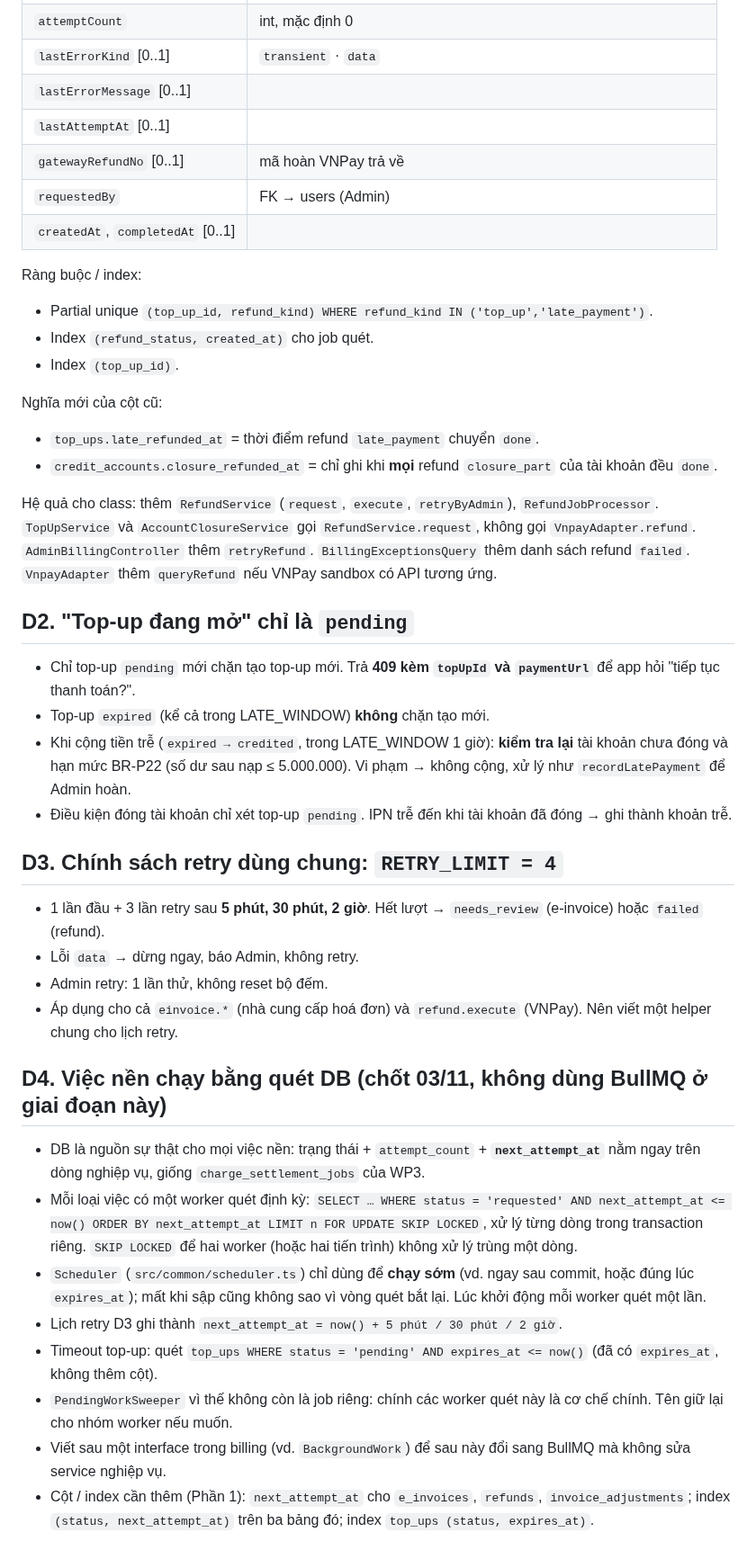
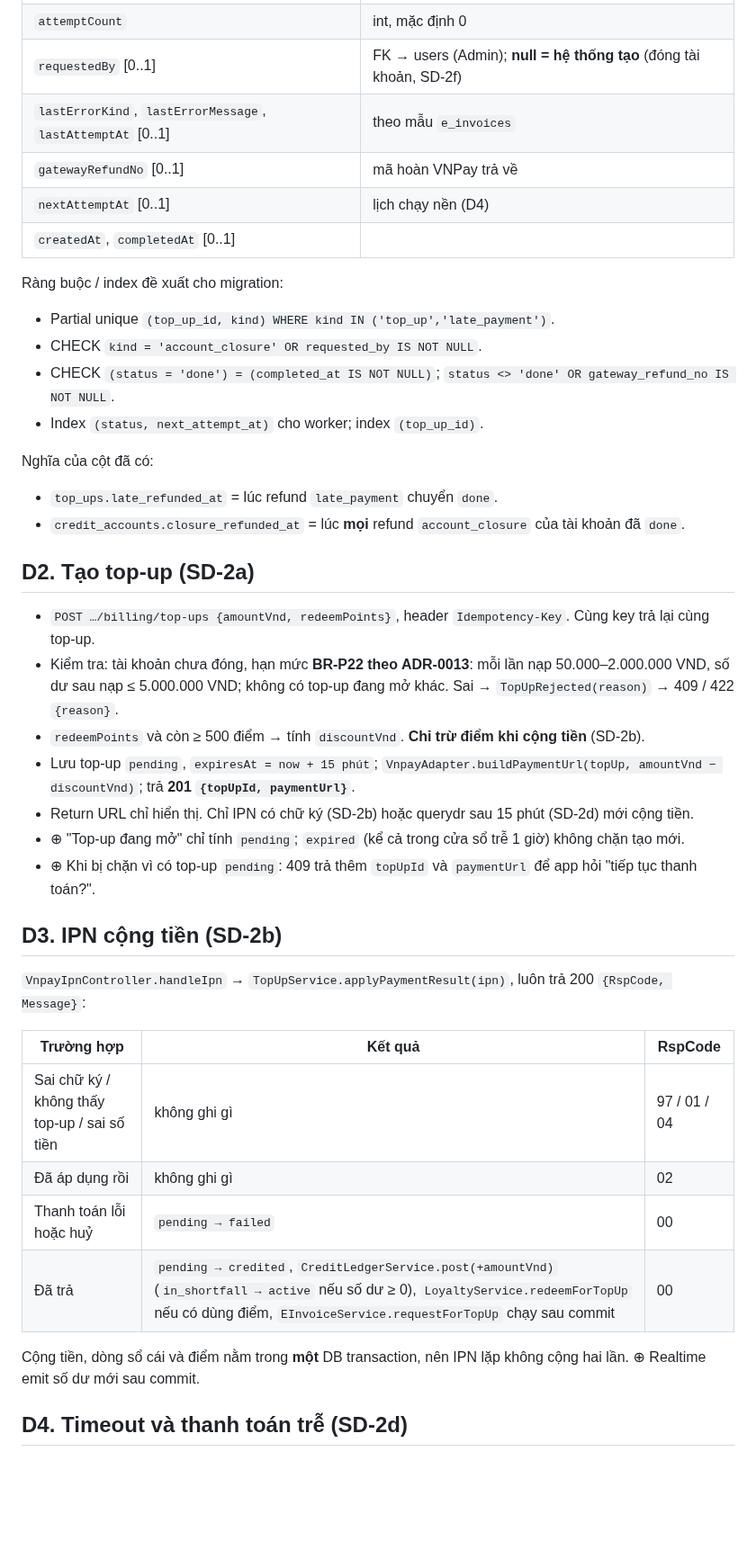
Before and after one commit to PowerMeApp/powerme, a Markdown page: docs/spec/WF-02_decisions.md, the part around one of its changes. Shown at 90% size. Drawn GitHub-style; blank space fills up the shorter version.

```diff
--- a/docs/spec/WF-02_decisions.md
+++ b/docs/spec/WF-02_decisions.md
@@ -41,44 +60,43 @@ Không có `failed → done`.
 | `attemptCount` | int, mặc định 0 |
-| `lastErrorKind` [0..1] | `transient` · `data` |
-| `lastErrorMessage` [0..1] | |
-| `lastAttemptAt` [0..1] | |
+| `requestedBy` [0..1] | FK → users (Admin); **null = hệ thống tạo** (đóng tài khoản, SD-2f) |
+| `lastErrorKind`, `lastErrorMessage`, `lastAttemptAt` [0..1] | theo mẫu `e_invoices` |
 | `gatewayRefundNo` [0..1] | mã hoàn VNPay trả về |
-| `requestedBy` | FK → users (Admin) |
+| `nextAttemptAt` [0..1] | lịch chạy nền (D4) |
 | `createdAt`, `completedAt` [0..1] | |
 
-Ràng buộc / index:
-- Partial unique `(top_up_id, refund_kind) WHERE refund_kind IN ('top_up','late_payment')`.
-- Index `(refund_status, created_at)` cho job quét.
-- Index `(top_up_id)`.
+Ràng buộc / index đề xuất cho migration:
+- Partial unique `(top_up_id, kind) WHERE kind IN ('top_up','late_payment')`.
+- CHECK `kind = 'account_closure' OR requested_by IS NOT NULL`.
+- CHECK `(status = 'done') = (completed_at IS NOT NULL)`; `status <> 'done' OR gateway_refund_no IS NOT NULL`.
+- Index `(status, next_attempt_at)` cho worker; index `(top_up_id)`.
 
-Nghĩa mới của cột cũ:
-- `top_ups.late_refunded_at` = thời điểm refund `late_payment` chuyển `done`.
-- `credit_accounts.closure_refunded_at` = chỉ ghi khi **mọi** refund `closure_part` của tài khoản đều `done`.
+Nghĩa của cột đã có:
+- `top_ups.late_refunded_at` = lúc refund `late_payment` chuyển `done`.
+- `credit_accounts.closure_refunded_at` = lúc **mọi** refund `account_closure` của tài khoản đã `done`.
 
-Hệ quả cho class: thêm `RefundService` (`request`, `execute`, `retryByAdmin`), `RefundJobProcessor`. `TopUpService` và `AccountClosureService` gọi `RefundService.request`, không gọi `VnpayAdapter.refund`. `AdminBillingController` thêm `retryRefund`. `BillingExceptionsQuery` thêm danh sách refund `failed`. `VnpayAdapter` thêm `queryRefund` nếu VNPay sandbox có API tương ứng.
+## D2. Tạo top-up (SD-2a)
 
-## D2. "Top-up đang mở" chỉ là `pending`
+- `POST …/billing/top-ups {amountVnd, redeemPoints}`, header `Idempotency-Key`. Cùng key trả lại cùng top-up.
+- Kiểm tra: tài khoản chưa đóng, hạn mức **BR-P22 theo ADR-0013**: mỗi lần nạp 50.000–2.000.000 VND, số dư sau nạp ≤ 5.000.000 VND; không có top-up đang mở khác. Sai → `TopUpRejected(reason)` → 409 / 422 `{reason}`.
+- `redeemPoints` và còn ≥ 500 điểm → tính `discountVnd`. **Chỉ trừ điểm khi cộng tiền** (SD-2b).
+- Lưu top-up `pending`, `expiresAt = now + 15 phút`; `VnpayAdapter.buildPaymentUrl(topUp, amountVnd − discountVnd)`; trả **201 `{topUpId, paymentUrl}`**.
+- Return URL chỉ hiển thị. Chỉ IPN có chữ ký (SD-2b) hoặc querydr sau 15 phút (SD-2d) mới cộng tiền.
+- ⊕ "Top-up đang mở" chỉ tính `pending`; `expired` (kể cả trong cửa sổ trễ 1 giờ) không chặn tạo mới.
+- ⊕ Khi bị chặn vì có top-up `pending`: 409 trả thêm `topUpId` và `paymentUrl` để app hỏi "tiếp tục thanh toán?".
 
-- Chỉ top-up `pending` mới chặn tạo top-up mới. Trả **409 kèm `topUpId` và `paymentUrl`** để app hỏi "tiếp tục thanh toán?".
-- Top-up `expired` (kể cả trong LATE_WINDOW) **không** chặn tạo mới.
-- Khi cộng tiền trễ (`expired → credited`, trong LATE_WINDOW 1 giờ): **kiểm tra lại** tài khoản chưa đóng và hạn mức BR-P22 (số dư sau nạp ≤ 5.000.000). Vi phạm → không cộng, xử lý như `recordLatePayment` để Admin hoàn.
-- Điều kiện đóng tài khoản chỉ xét top-up `pending`. IPN trễ đến khi tài khoản đã đóng → ghi thành khoản trễ.
+## D3. IPN cộng tiền (SD-2b)
 
-## D3. Chính sách retry dùng chung: `RETRY_LIMIT = 4`
+`VnpayIpnController.handleIpn` → `TopUpService.applyPaymentResult(ipn)`, luôn trả 200 `{RspCode, Message}`:
 
-- 1 lần đầu + 3 lần retry sau **5 phút, 30 phút, 2 giờ**. Hết lượt → `needs_review` (e-invoice) hoặc `failed` (refund).
-- Lỗi `data` → dừng ngay, báo Admin, không retry.
-- Admin retry: 1 lần thử, không reset bộ đếm.
-- Áp dụng cho cả `einvoice.*` (nhà cung cấp hoá đơn) và `refund.execute` (VNPay). Nên viết một helper chung cho lịch retry.
+| Trường hợp | Kết quả | RspCode |
+|---|---|---|
+| Sai chữ ký / không thấy top-up / sai số tiền | không ghi gì | 97 / 01 / 04 |
+| Đã áp dụng rồi | không ghi gì | 02 |
+| Thanh toán lỗi hoặc huỷ | `pending → failed` | 00 |
+| Đã trả | `pending → credited`, `CreditLedgerService.post(+amountVnd)` (`in_shortfall → active` nếu số dư ≥ 0), `LoyaltyService.redeemForTopUp` nếu có dùng điểm, `EInvoiceService.requestForTopUp` chạy sau commit | 00 |
 
-## D4. Việc nền chạy bằng quét DB (chốt 03/11, không dùng BullMQ ở giai đoạn này)
+Cộng tiền, dòng sổ cái và điểm nằm trong **một** DB transaction, nên IPN lặp không cộng hai lần.
+⊕ Realtime emit số dư mới sau commit.
 
-- DB là nguồn sự thật cho mọi việc nền: trạng thái + `attempt_count` + **`next_attempt_at`** nằm ngay trên dòng nghiệp vụ, giống `charge_settlement_jobs` của WP3.
-- Mỗi loại việc có một worker quét định kỳ: `SELECT … WHERE status = 'requested' AND next_attempt_at <= now() ORDER BY next_attempt_at LIMIT n FOR UPDATE SKIP LOCKED`, xử lý từng dòng trong transaction riêng. `SKIP LOCKED` để hai worker (hoặc hai tiến trình) không xử lý trùng một dòng.
-- `Scheduler` (`src/common/scheduler.ts`) chỉ dùng để **chạy sớm** (vd. ngay sau commit, hoặc đúng lúc `expires_at`); mất khi sập cũng không sao vì vòng quét bắt lại. Lúc khởi động mỗi worker quét một lần.
-- Lịch retry D3 ghi thành `next_attempt_at = now() + 5 phút / 30 phút / 2 giờ`.
-- Timeout top-up: quét `top_ups WHERE status = 'pending' AND expires_at <= now()` (đã có `expires_at`, không thêm cột).
-- `PendingWorkSweeper` vì thế không còn là job riêng: chính các worker quét này là cơ chế chính. Tên giữ lại cho nhóm worker nếu muốn.
-- Viết sau một interface trong billing (vd. `BackgroundWork`) để sau này đổi sang BullMQ mà không sửa service nghiệp vụ.
-- Cột / index cần thêm (Phần 1): `next_attempt_at` cho `e_invoices`, `refunds`, `invoice_adjustments`; index `(status, next_attempt_at)` trên ba bảng đó; index `top_ups (status, expires_at)`.
+## D4. Timeout và thanh toán trễ (SD-2d)
 
```
Also changed, not shown: other parts of docs/spec/WF-02_decisions.md (+116 -68 lines), docs/tasks/WF-02_plan.md (+19 -15 lines), 1 other file.
